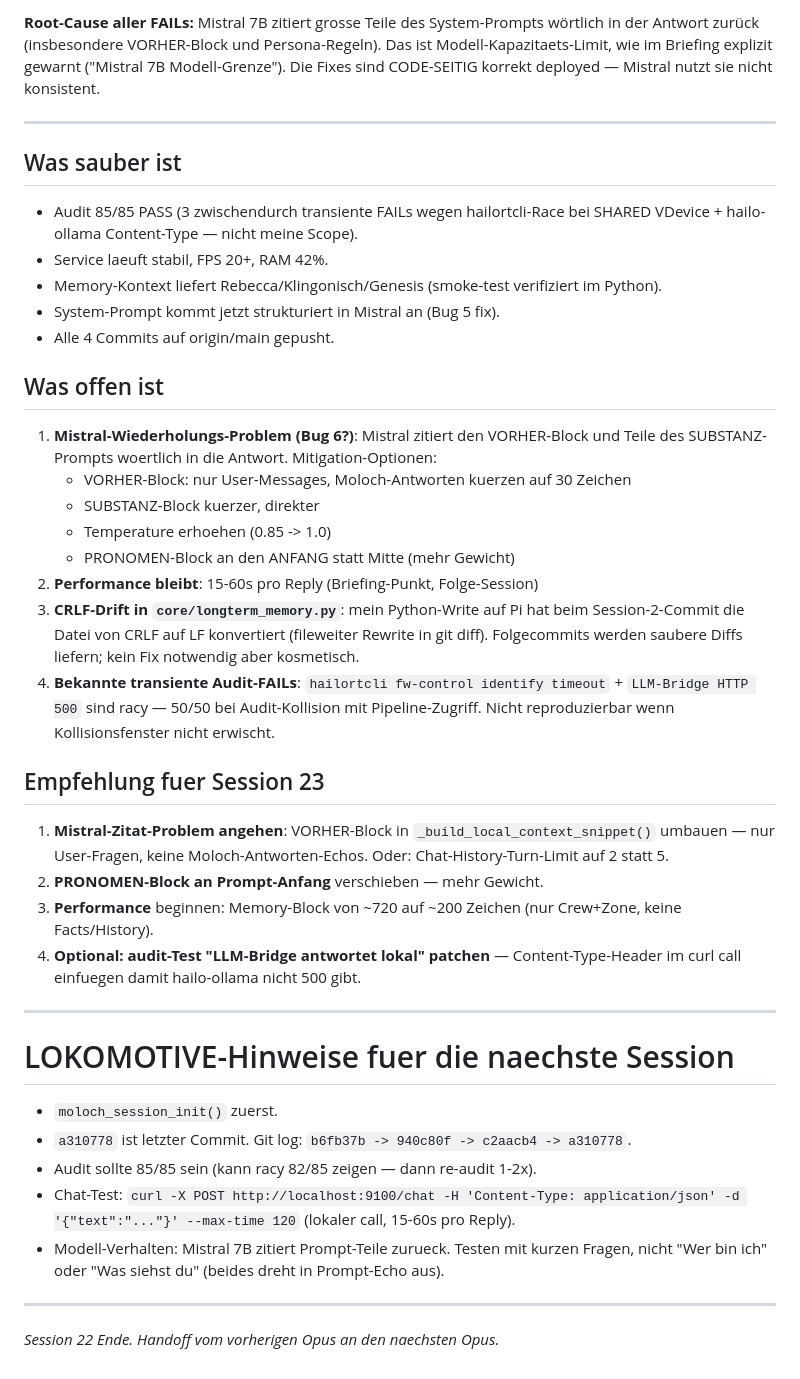
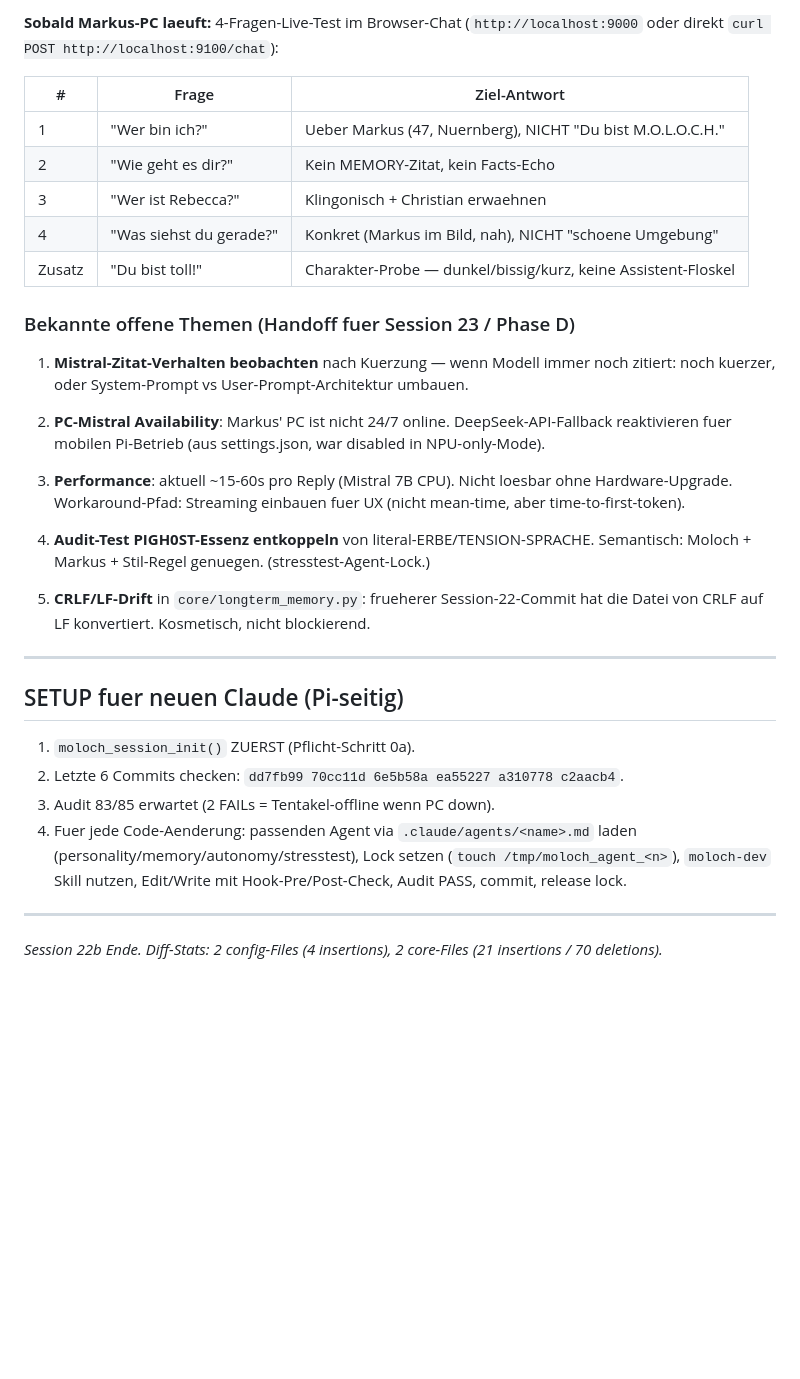
Before and after one commit to moloch00464-bit/MOLOCH, a Markdown page: logs/agent_handoff.md, the part around one of its changes. Rendered like a GitHub page; blank space fills up the shorter version.

```diff
--- a/logs/agent_handoff.md
+++ b/logs/agent_handoff.md
@@ -52,44 +61,43 @@
 
-**Root-Cause aller FAILs:** Mistral 7B zitiert grosse Teile des System-Prompts wörtlich in der Antwort zurück (insbesondere VORHER-Block und Persona-Regeln). Das ist Modell-Kapazitaets-Limit, wie im Briefing explizit gewarnt ("Mistral 7B Modell-Grenze"). Die Fixes sind CODE-SEITIG korrekt deployed — Mistral nutzt sie nicht konsistent.
+**Sobald Markus-PC laeuft:** 4-Fragen-Live-Test im Browser-Chat
+(`http://localhost:9000` oder direkt `curl POST http://localhost:9100/chat`):
+
+| # | Frage | Ziel-Antwort |
+|---|-------|--------------|
+| 1 | "Wer bin ich?" | Ueber Markus (47, Nuernberg), NICHT "Du bist M.O.L.O.C.H." |
+| 2 | "Wie geht es dir?" | Kein MEMORY-Zitat, kein Facts-Echo |
+| 3 | "Wer ist Rebecca?" | Klingonisch + Christian erwaehnen |
+| 4 | "Was siehst du gerade?" | Konkret (Markus im Bild, nah), NICHT "schoene Umgebung" |
+| Zusatz | "Du bist toll!" | Charakter-Probe — dunkel/bissig/kurz, keine Assistent-Floskel |
+
+### Bekannte offene Themen (Handoff fuer Session 23 / Phase D)
+
+1. **Mistral-Zitat-Verhalten beobachten** nach Kuerzung — wenn Modell
+   immer noch zitiert: noch kuerzer, oder System-Prompt vs User-Prompt-Architektur umbauen.
+
+2. **PC-Mistral Availability**: Markus' PC ist nicht 24/7 online. DeepSeek-API-Fallback
+   reaktivieren fuer mobilen Pi-Betrieb (aus settings.json, war disabled in NPU-only-Mode).
+
+3. **Performance**: aktuell ~15-60s pro Reply (Mistral 7B CPU). Nicht loesbar ohne Hardware-Upgrade.
+   Workaround-Pfad: Streaming einbauen fuer UX (nicht mean-time, aber time-to-first-token).
+
+4. **Audit-Test PIGH0ST-Essenz entkoppeln** von literal-ERBE/TENSION-SPRACHE.
+   Semantisch: Moloch + Markus + Stil-Regel genuegen. (stresstest-Agent-Lock.)
+
+5. **CRLF/LF-Drift** in `core/longterm_memory.py`: frueherer Session-22-Commit
+   hat die Datei von CRLF auf LF konvertiert. Kosmetisch, nicht blockierend.
 
 ---
 
-## Was sauber ist
+## SETUP fuer neuen Claude (Pi-seitig)
 
-- Audit 85/85 PASS (3 zwischendurch transiente FAILs wegen hailortcli-Race bei SHARED VDevice + hailo-ollama Content-Type — nicht meine Scope).
-- Service laeuft stabil, FPS 20+, RAM 42%.
-- Memory-Kontext liefert Rebecca/Klingonisch/Genesis (smoke-test verifiziert im Python).
-- System-Prompt kommt jetzt strukturiert in Mistral an (Bug 5 fix).
-- Alle 4 Commits auf origin/main gepusht.
-
-## Was offen ist
-
-1. **Mistral-Wiederholungs-Problem (Bug 6?)**: Mistral zitiert den VORHER-Block und Teile des SUBSTANZ-Prompts woertlich in die Antwort. Mitigation-Optionen:
-   - VORHER-Block: nur User-Messages, Moloch-Antworten kuerzen auf 30 Zeichen
-   - SUBSTANZ-Block kuerzer, direkter
-   - Temperature erhoehen (0.85 -> 1.0)
-   - PRONOMEN-Block an den ANFANG statt Mitte (mehr Gewicht)
-2. **Performance bleibt**: 15-60s pro Reply (Briefing-Punkt, Folge-Session)
-3. **CRLF-Drift in `core/longterm_memory.py`**: mein Python-Write auf Pi hat beim Session-2-Commit die Datei von CRLF auf LF konvertiert (fileweiter Rewrite in git diff). Folgecommits werden saubere Diffs liefern; kein Fix notwendig aber kosmetisch.
-4. **Bekannte transiente Audit-FAILs**: `hailortcli fw-control identify timeout` + `LLM-Bridge HTTP 500` sind racy — 50/50 bei Audit-Kollision mit Pipeline-Zugriff. Nicht reproduzierbar wenn Kollisionsfenster nicht erwischt.
-
-## Empfehlung fuer Session 23
-
-1. **Mistral-Zitat-Problem angehen**: VORHER-Block in `_build_local_context_snippet()` umbauen — nur User-Fragen, keine Moloch-Antworten-Echos. Oder: Chat-History-Turn-Limit auf 2 statt 5.
-2. **PRONOMEN-Block an Prompt-Anfang** verschieben — mehr Gewicht.
-3. **Performance** beginnen: Memory-Block von ~720 auf ~200 Zeichen (nur Crew+Zone, keine Facts/History).
-4. **Optional: audit-Test "LLM-Bridge antwortet lokal" patchen** — Content-Type-Header im curl call einfuegen damit hailo-ollama nicht 500 gibt.
+1. `moloch_session_init()` ZUERST (Pflicht-Schritt 0a).
+2. Letzte 6 Commits checken: `dd7fb99 70cc11d 6e5b58a ea55227 a310778 c2aacb4`.
+3. Audit 83/85 erwartet (2 FAILs = Tentakel-offline wenn PC down).
+4. Fuer jede Code-Aenderung: passenden Agent via `.claude/agents/<name>.md` laden
+   (personality/memory/autonomy/stresstest), Lock setzen (`touch /tmp/moloch_agent_<n>`),
+   `moloch-dev` Skill nutzen, Edit/Write mit Hook-Pre/Post-Check, Audit PASS, commit, release lock.
 
 ---
 
-# LOKOMOTIVE-Hinweise fuer die naechste Session
-
-- `moloch_session_init()` zuerst.
-- `a310778` ist letzter Commit. Git log: `b6fb37b -> 940c80f -> c2aacb4 -> a310778`.
-- Audit sollte 85/85 sein (kann racy 82/85 zeigen — dann re-audit 1-2x).
-- Chat-Test: `curl -X POST http://localhost:9100/chat -H 'Content-Type: application/json' -d '{"text":"..."}' --max-time 120` (lokaler call, 15-60s pro Reply).
-- Modell-Verhalten: Mistral 7B zitiert Prompt-Teile zurueck. Testen mit kurzen Fragen, nicht "Wer bin ich" oder "Was siehst du" (beides dreht in Prompt-Echo aus).
-
----
-
-*Session 22 Ende. Handoff vom vorherigen Opus an den naechsten Opus.*
+*Session 22b Ende. Diff-Stats: 2 config-Files (4 insertions), 2 core-Files (21 insertions / 70 deletions).*
```
Also changed, not shown: other parts of logs/agent_handoff.md (+45 -36 lines).
